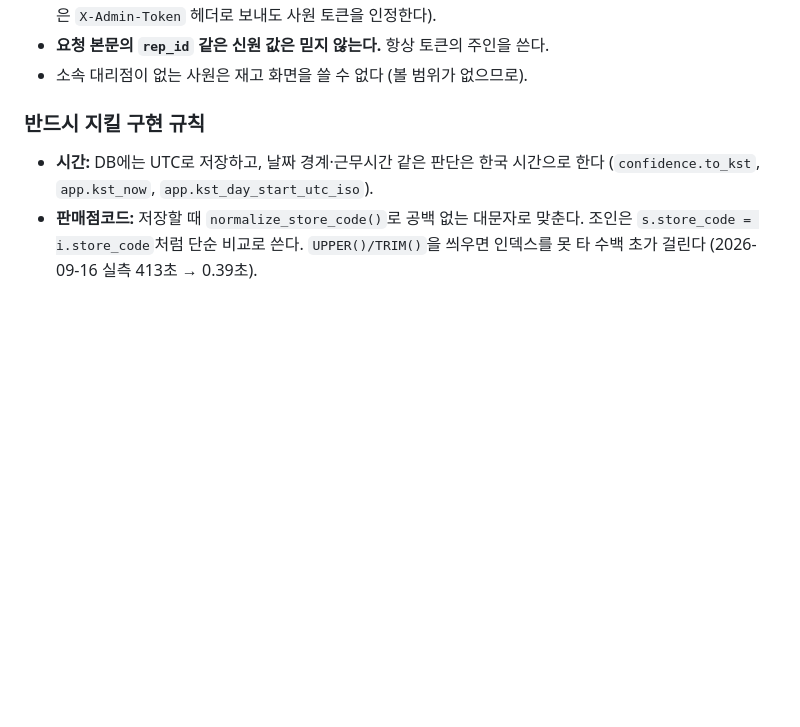
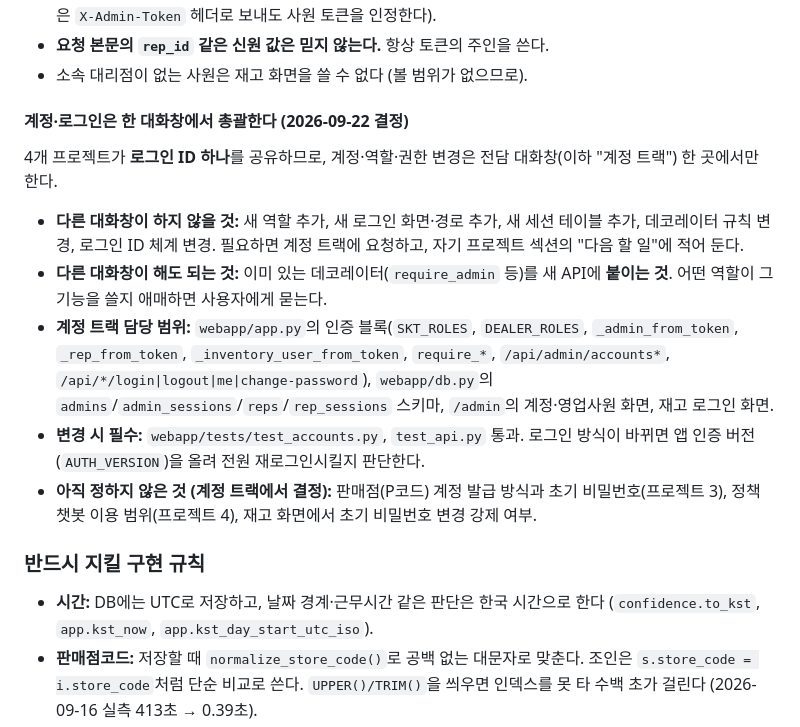
Before and after one commit to Gobayahshi/RS_treasure_hunter, a Markdown page: CLAUDE.md, the part around the change. Rendered like a GitHub page; blank space fills up the shorter version.

Commit message:
Put one chat session in charge of accounts and login IDs, since all four projects share a single login.
Names what that session owns (auth block in app.py, account tables in
db.py, the account and login screens), what other sessions must not do
(new roles, login routes, session tables), what they may do (attach an
existing decorator to a new API), and the account decisions still open.

Co-Authored-By: Claude Opus 5 <noreply@anthropic.com>

```diff
--- a/CLAUDE.md
+++ b/CLAUDE.md
@@ -65,6 +65,15 @@ webapp/
 - 세션: SKT는 `admin_sessions` + 헤더 `X-Admin-Token`. 사원은 `rep_sessions` + `X-Rep-Token` (재고 화면은 `X-Admin-Token` 헤더로 보내도 사원 토큰을 인정한다).
 - **요청 본문의 `rep_id` 같은 신원 값은 믿지 않는다.** 항상 토큰의 주인을 쓴다.
 - 소속 대리점이 없는 사원은 재고 화면을 쓸 수 없다 (볼 범위가 없으므로).
+
+#### 계정·로그인은 한 대화창에서 총괄한다 (2026-09-22 결정)
+4개 프로젝트가 **로그인 ID 하나**를 공유하므로, 계정·역할·권한 변경은 전담 대화창(이하 "계정 트랙") 한 곳에서만 한다.
+
+- **다른 대화창이 하지 않을 것:** 새 역할 추가, 새 로그인 화면·경로 추가, 새 세션 테이블 추가, 데코레이터 규칙 변경, 로그인 ID 체계 변경. 필요하면 계정 트랙에 요청하고, 자기 프로젝트 섹션의 "다음 할 일"에 적어 둔다.
+- **다른 대화창이 해도 되는 것:** 이미 있는 데코레이터(`require_admin` 등)를 새 API에 **붙이는 것**. 어떤 역할이 그 기능을 쓸지 애매하면 사용자에게 묻는다.
+- **계정 트랙 담당 범위:** `webapp/app.py`의 인증 블록(`SKT_ROLES`, `DEALER_ROLES`, `_admin_from_token`, `_rep_from_token`, `_inventory_user_from_token`, `require_*`, `/api/admin/accounts*`, `/api/*/login|logout|me|change-password`), `webapp/db.py`의 `admins`/`admin_sessions`/`reps`/`rep_sessions` 스키마, `/admin`의 계정·영업사원 화면, 재고 로그인 화면.
+- **변경 시 필수:** `webapp/tests/test_accounts.py`, `test_api.py` 통과. 로그인 방식이 바뀌면 앱 인증 버전(`AUTH_VERSION`)을 올려 전원 재로그인시킬지 판단한다.
+- **아직 정하지 않은 것 (계정 트랙에서 결정):** 판매점(P코드) 계정 발급 방식과 초기 비밀번호(프로젝트 3), 정책 챗봇 이용 범위(프로젝트 4), 재고 화면에서 초기 비밀번호 변경 강제 여부.
 
 ### 반드시 지킬 구현 규칙
 - **시간:** DB에는 UTC로 저장하고, 날짜 경계·근무시간 같은 판단은 한국 시간으로 한다 (`confidence.to_kst`, `app.kst_now`, `app.kst_day_start_utc_iso`).
```
